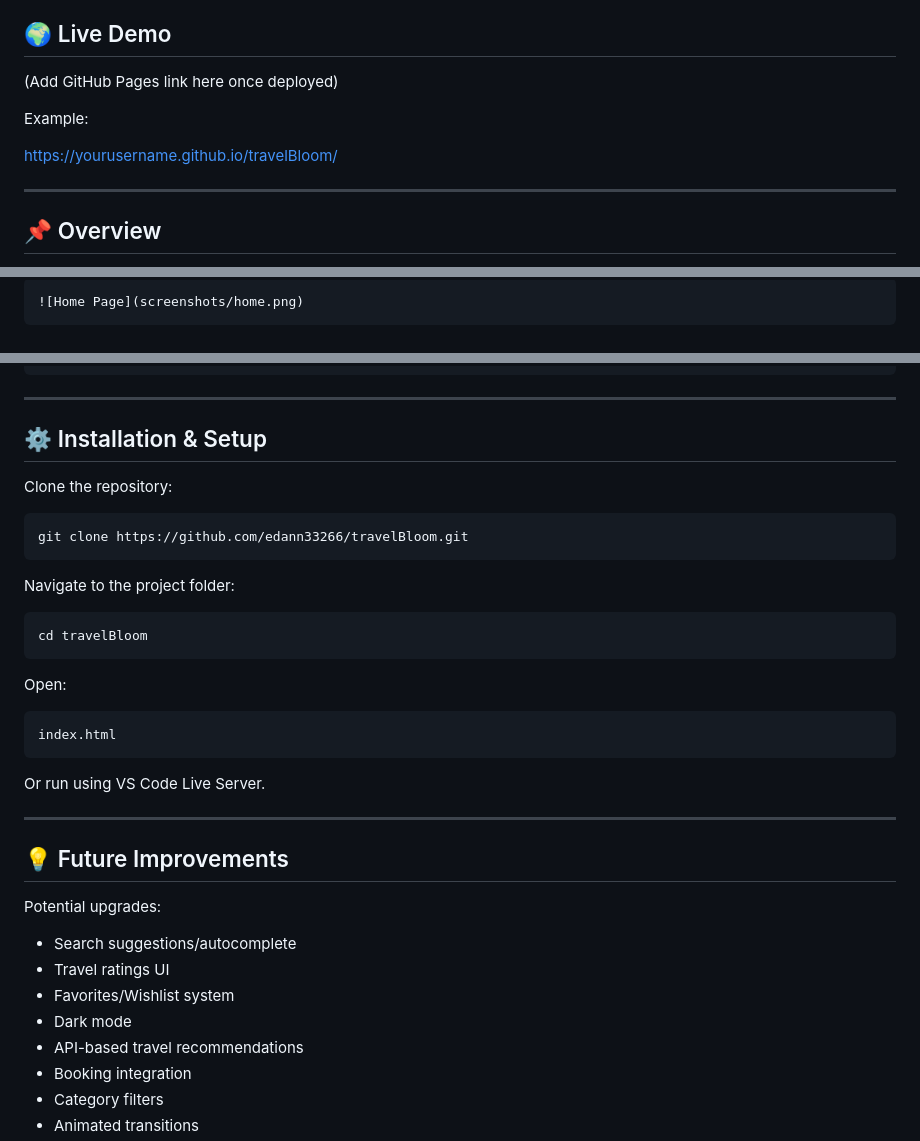
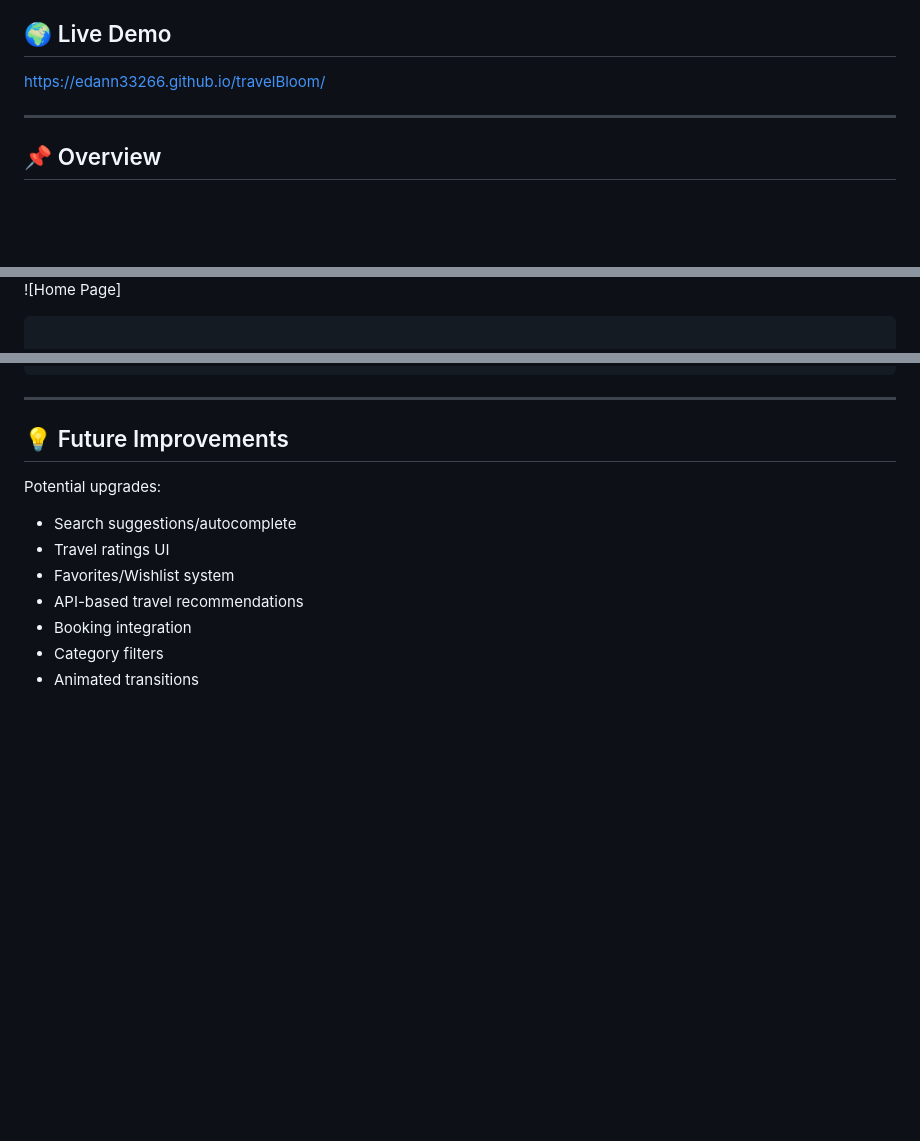
Before and after one commit to edann33266/travelBloom, a Markdown page: README.md, 3 parts joined by grey strips. Drawn GitHub-style; blank space fills up the shorter version.

````diff
--- a/README.md
+++ b/README.md
@@ -3,12 +3,7 @@
 A responsive travel discovery platform that helps users explore destinations through dynamic recommendations, interactive search, and a modern UI experience.
 
 ## 🌍 Live Demo
-
-(Add GitHub Pages link here once deployed)
-
-Example:
-
-https://yourusername.github.io/travelBloom/
+https://edann33266.github.io/travelBloom/
 
 ---
 
@@ -133,6 +128,5 @@ The application filters destinations and generates responsive travel cards insta
 
-```md
-![Home Page](screenshots/home.png)
+![Home Page]
 ```
 
 ### Search Results
@@ -154,31 +150,6 @@ The application filters destinations and generates responsive travel cards insta
 ```
 
 ---
-
-## ⚙️ Installation & Setup
-
-Clone the repository:
-
-```bash
-git clone https://github.com/edann33266/travelBloom.git
-```
-
-Navigate to the project folder:
-
-```bash
-cd travelBloom
-```
-
-Open:
-
-```txt
-index.html
-```
-
-Or run using VS Code Live Server.
-
----
-
 ## 💡 Future Improvements
 
 Potential upgrades:
@@ -186,7 +157,6 @@ Potential upgrades:
 - Search suggestions/autocomplete
 - Travel ratings UI
 - Favorites/Wishlist system
-- Dark mode
 - API-based travel recommendations
 - Booking integration
 - Category filters
````
Also changed, not shown: other parts of README.md (+9 -7 lines).
